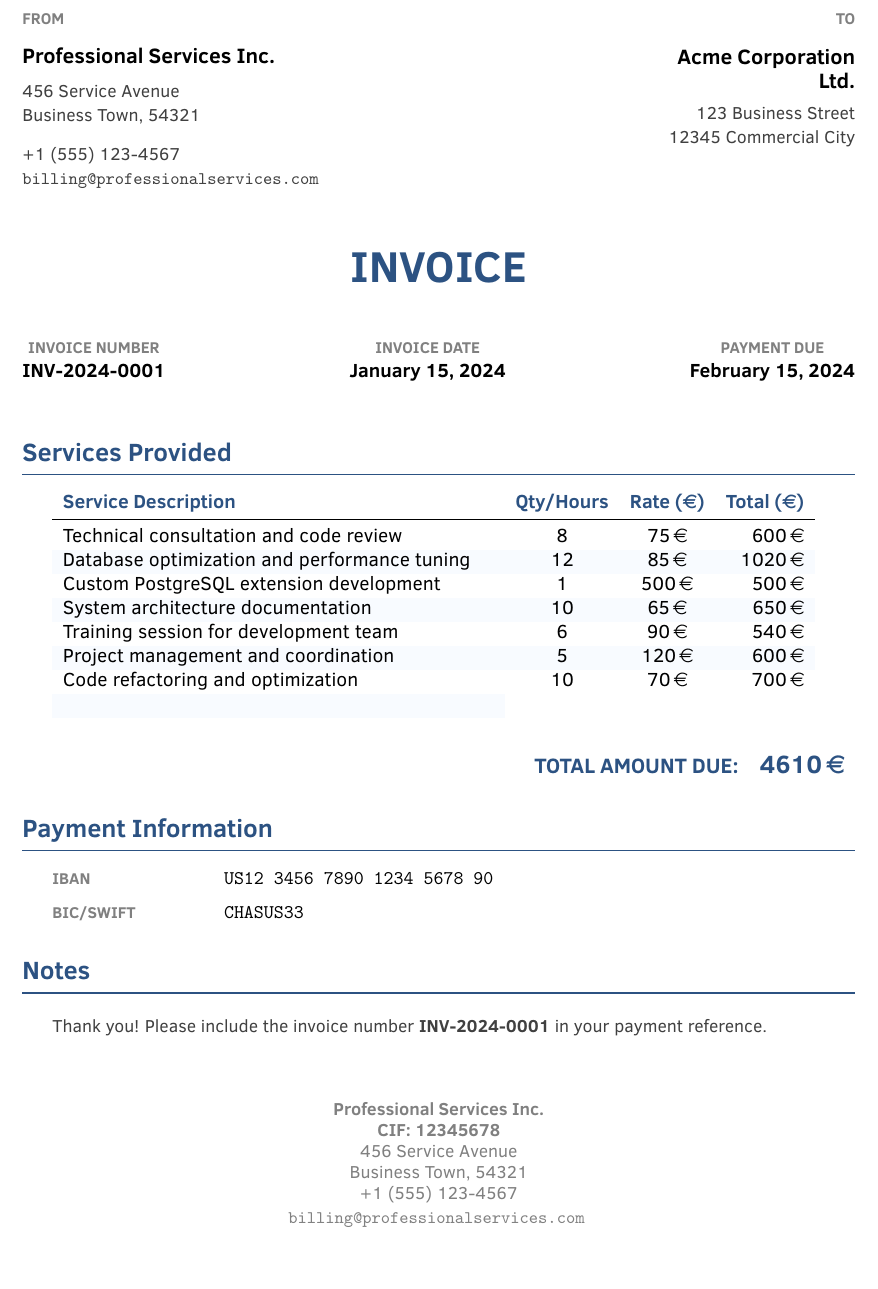
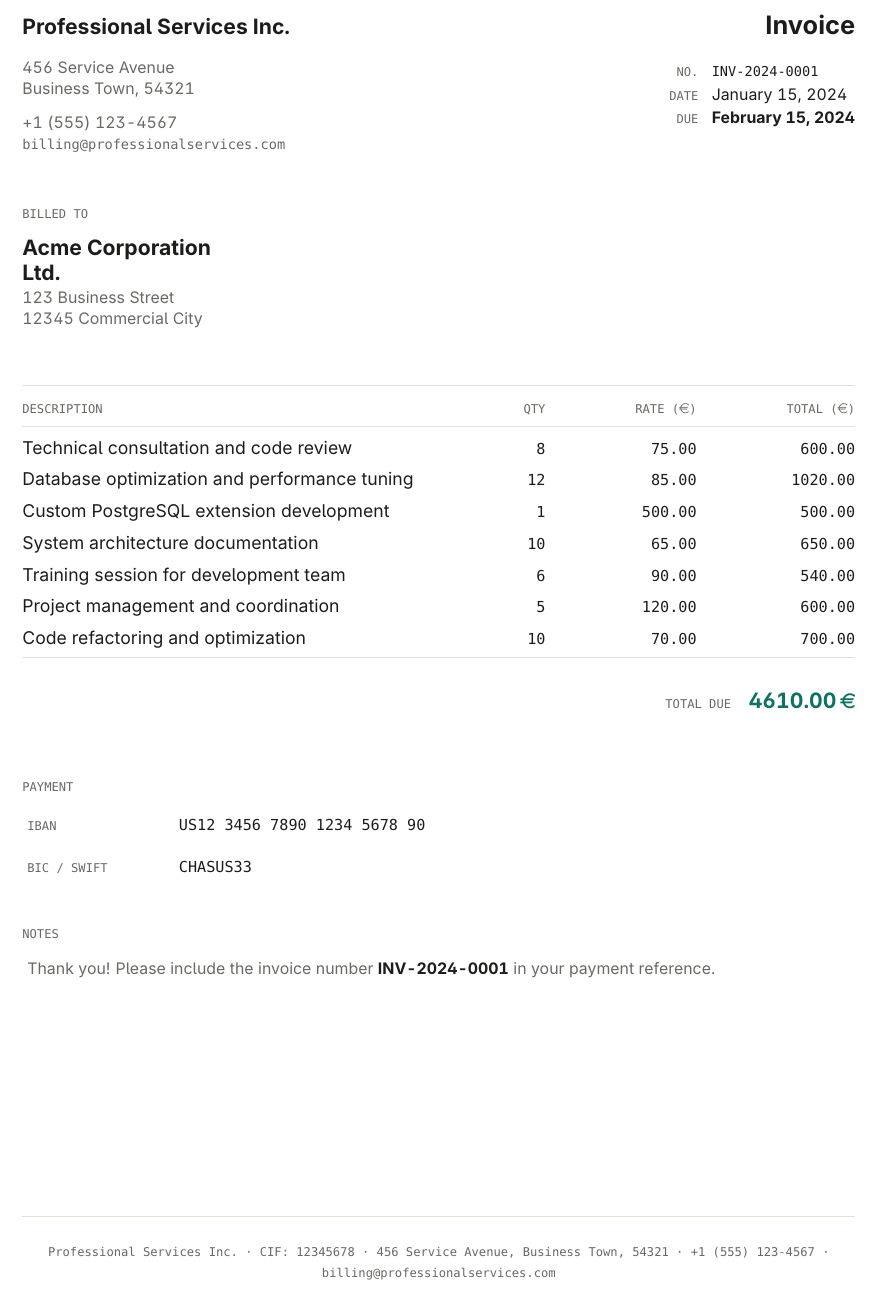
Before and after one commit to mihaicristianfarcas/invoice-template, a LaTeX document (Invoice.tex): part of the page, cut so that both start at the same text, the shorter picture padded with empty space. Compiled offline with pdfLaTeX.

Commit message:
Redesign template to match mihaicristian.dev
Inter + Bera Mono type, warm gray palette with teal accent, hairline
rules instead of colored bars, quiet left/right header replacing the
centered title, uppercase mono labels, footer pinned to page bottom.
Amounts are now padded to two decimals via xfp. Compiles under
pdfLaTeX and, via an iftex branch for the mono font, XeLaTeX/LuaLaTeX/
Tectonic as well.

```diff
--- a/Invoice.tex
+++ b/Invoice.tex
@@ -18,8 +27,8 @@
 % PAGE LAYOUT
 % ================================================================================
 \geometry{
-    top=1.5cm,
-    bottom=1.5cm,
+    top=2.2cm,
+    bottom=2cm,
     left=2.2cm,
     right=2.2cm,
     headheight=0pt,
@@ -27,16 +36,16 @@
     footskip=0.8cm
 }
 
-\renewcommand{\familydefault}{\sfdefault}
 \pagestyle{empty}
+\setlength{\parindent}{0pt}
 
 % ================================================================================
 % COLOR SCHEME - CUSTOMIZE THESE TO MATCH YOUR BRAND
 % ================================================================================
-\definecolor{primaryblue}{RGB}{44, 82, 130}
-\definecolor{lightgray}{RGB}{128, 128, 128}
-\definecolor{darkgray}{RGB}{64, 64, 64}
-\definecolor{lightblue}{RGB}{248, 251, 255}
+\definecolor{ink}{HTML}{1D1C1A}      % body text
+\definecolor{muted}{HTML}{6B6863}    % secondary text and labels
+\definecolor{hairline}{HTML}{E4E1DA} % rules
+\definecolor{accent}{HTML}{0E7263}   % used sparingly: the total
 
 % ================================================================================
 % CONFIGURATION SECTION - EDIT THESE VALUES FOR EACH INVOICE
@@ -156 +159,0 @@
-            \large\emphasizedtext{TOTAL AMOUNT DUE:} &
@@ -165,46 +168,39 @@
 
 \begin{document}
 
-% Header
-\noindent
-\begin{minipage}[t]{0.47\textwidth}
-    \contactblock{from}{\companyname}\\[\smallgap]
+\color{ink}
+
+% Header: company on the left, invoice metadata on the right
+\begin{minipage}[t]{0.55\textwidth}
+    {\large\bfseries\companyname}\\[0.35cm]
     \contactinfo{\companystreet}\\
-    \contactinfo{\companycity}\\[0.3cm]
+    \contactinfo{\companycity}\\[0.25cm]
     \contactinfo{\companyphone}\\
-    \contactinfo{\texttt{\companyemail}}
+    \contactinfo{\monovalue{\companyemail}}
 \end{minipage}%
 \hfill%
-\begin{minipage}[t]{0.47\textwidth}
+\begin{minipage}[t]{0.4\textwidth}
     \begin{flushright}
-        \contactblock{to}{\clientname}\\[\smallgap]
-        \contactinfo{\clientaddress}
+        {\Large\bfseries Invoice}\\[0.5cm]
+        \begin{tabular}{@{}r@{\hspace{0.75em}}l@{}}
+            \layoutlabel{No.}  & \monovalue{\small\invoicenumber} \\[0.05cm]
+            \layoutlabel{Date} & {\small\invoicedate} \\[0.05cm]
+            \layoutlabel{Due}  & {\small\bfseries\invoicedeadline} \\
+        \end{tabular}
     \end{flushright}
 \end{minipage}
 
 \sectionskip
 
-% Invoice title
-\begin{center}
-    {\Huge\emphasizedtext{INVOICE}}
-\end{center}
-
-\blockskip
-
-% Invoice metadata (inline, one row, spaced L-C-R)
-\noindent
-\begin{center}
-    \begin{tabular*}{\textwidth}{@{\extracolsep{\fill}}ccc@{}}
-        \layoutlabel{Invoice Number} & \layoutlabel{Invoice Date} & \layoutlabel{Payment Due} \\
-        \textbf{\invoicenumber} & \textbf{\invoicedate} & \textbf{\invoicedeadline} \\
-    \end{tabular*}
-\end{center}
+% Client
+\layoutlabel{Billed to}\\[0.25cm]
+{\large\bfseries\clientname\par}
+\vspace{0.05cm}
+\contactinfo{\clientaddress}
 
 \sectionskip
 
-% Services section
-\sectionheader{Services Provided}
-
+% Services
 \startservicestable
     \newservice{Technical consultation and code review}{8}{75.00}
     \newservice{Database optimization and performance tuning}{12}{85.00}
@@ -220,31 +216,30 @@
 % Total amount
 \displaytotal
 
-\blockskip
+\itemskip
 
 % Payment information
-\sectionheader{Payment Information}
-
-\begin{tabular}{@{}p{3cm}l@{}}
-    \layoutlabel{IBAN} & \texttt{\textbf{\companyiban}} \\[\smallgap]
-    \layoutlabel{BIC/SWIFT} & \texttt{\textbf{\companybic}} \\[\smallgap]
+\sectionheader{Payment}
+\begin{tabular}{@{}p{2.6cm}l@{}}
+    \layoutlabel{IBAN}        & \monovalue{\companyiban} \\[\smallgap]
+    \layoutlabel{BIC / SWIFT} & \monovalue{\companybic}  \\
 \end{tabular}
 
 \itemskip
 
 % Notes
 \sectionheader{Notes}
+\contactinfo{Thank you! Please include the invoice number
+    \textcolor{ink}{\bfseries\invoicenumber} in your payment reference.}
 
-\textcolor{darkgray}{%
-\small Thank you! Please include the invoice number \textbf{\invoicenumber} in your payment reference.}
-
-\sectionskip
-
-% Footer
+% Footer, pinned to the bottom of the page
+\vfill
+\hairlinerule
 \begin{center}
-    {\small\textcolor{lightgray}{%
-        \textbf{\companyname} \\ \textbf{\companycif} \\ \companystreet \\ \companycity \\ \companyphone \\ \texttt{\companyemail}
-    }}
+    \textcolor{muted}{\ttfamily\footnotesize
+        \companyname\ \textperiodcentered\ \companycif\ \textperiodcentered\
+        \companystreet, \companycity\ \textperiodcentered\
+        \companyphone\ \textperiodcentered\ \companyemail}
 \end{center}
 
 \end{document}
```
Also changed, not shown: README.md, Invoice.tex (106 more changed lines).
